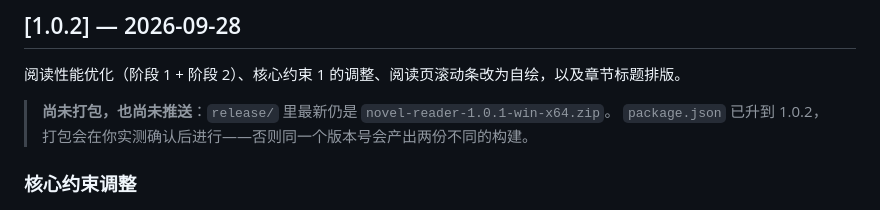
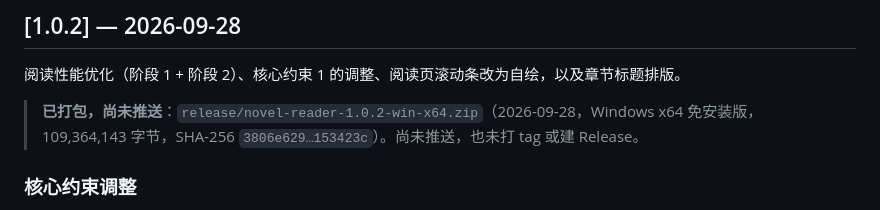
Before and after one commit to taxman2333/novel-reader, a Markdown page: docs/CHANGELOG.md, the part around the change. Rendered like a GitHub page.

```diff
--- a/docs/CHANGELOG.md
+++ b/docs/CHANGELOG.md
@@ -11,8 +11,8 @@
 
 阅读性能优化（阶段 1 + 阶段 2）、核心约束 1 的调整、阅读页滚动条改为自绘，以及章节标题排版。
 
-> **尚未打包，也尚未推送**：`release/` 里最新仍是 `novel-reader-1.0.1-win-x64.zip`。
-> `package.json` 已升到 1.0.2，打包会在你实测确认后进行——否则同一个版本号会产出两份不同的构建。
+> **已打包，尚未推送**：`release/novel-reader-1.0.2-win-x64.zip`（2026-09-28，Windows x64 免安装版，
+> 109,364,143 字节，SHA-256 `3806e629…153423c`）。尚未推送，也未打 tag 或建 Release。
 
 ### 核心约束调整
 
```
Also changed, not shown: docs/PROJECT.md (+1 -1 lines).
